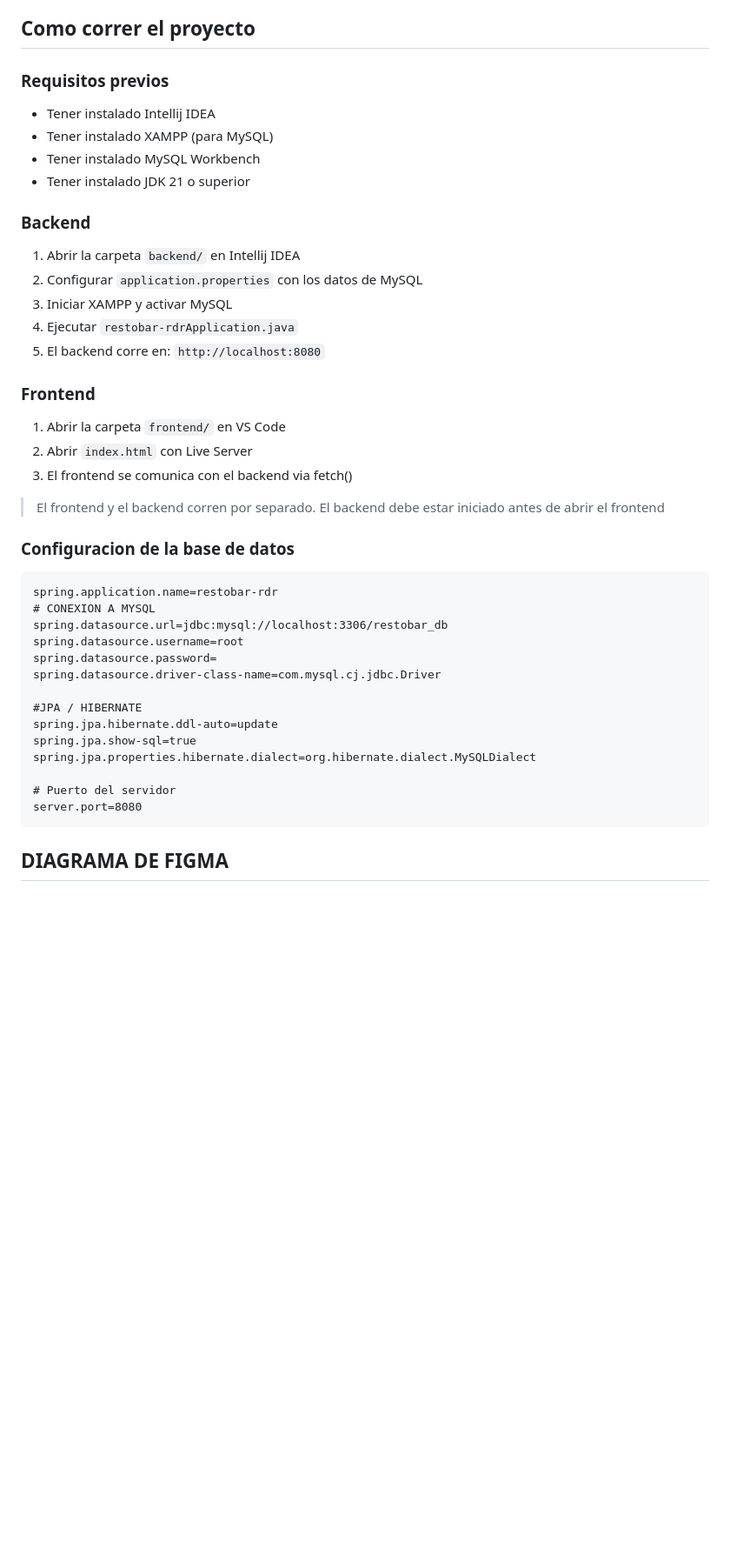
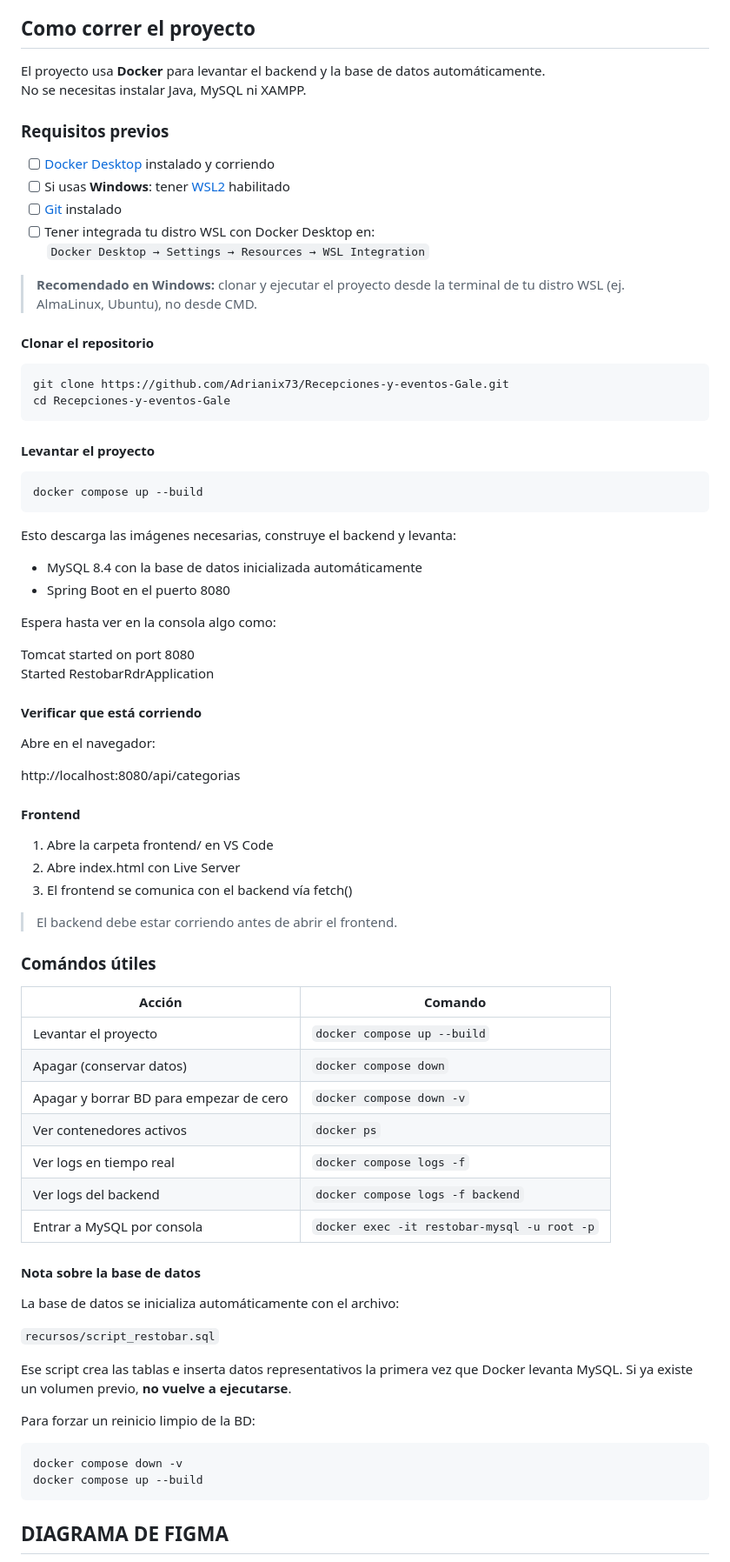
Before and after one commit to Adrianix73/Recepciones-y-eventos-Gale, a Markdown page: README.md, the part around one of its changes. Shown at 87% size. GitHub-like rendering; blank space fills up the shorter version.

Commit message:
Integración de ejecución con docker
Updated README to reflect changes in setup and requirements.

````diff
--- a/README.md
+++ b/README.md
@@ -283,43 +283,80 @@ INSERT INTO detalle_venta (id_venta, id_producto, cantidad, precio_unitario, sub
 - **Seguridad:** Las contraseñas se almacenan hasheadas con BCrypt (hash irreversible con salt automático), nunca entexto plano
 
 ## Como correr el proyecto
+El proyecto usa **Docker** para levantar el backend y la base de datos automáticamente.
+No se necesitas instalar Java, MySQL ni XAMPP.
+
 ### Requisitos previos
-- Tener instalado Intellij IDEA
-- Tener instalado XAMPP (para MySQL)
-- Tener instalado MySQL Workbench
-- Tener instalado JDK 21 o superior
+- [ ] [Docker Desktop](https://www.docker.com/products/docker-desktop/) instalado y corriendo
+- [ ] Si usas **Windows**: tener [WSL2](https://learn.microsoft.com/es-es/windows/wsl/install) habilitado
+- [ ] [Git](https://git-scm.com/) instalado
+- [ ] Tener integrada tu distro WSL con Docker Desktop en:
+  `Docker Desktop → Settings → Resources → WSL Integration`
 
-### Backend
-1. Abrir la carpeta ```backend/``` en Intellij IDEA
-2. Configurar ```application.properties``` con los datos de MySQL
-3. Iniciar XAMPP y activar MySQL
-4. Ejecutar ```restobar-rdrApplication.java```
-5. El backend corre en: ```http://localhost:8080```
+> **Recomendado en Windows:** clonar y ejecutar el proyecto desde la terminal de tu distro WSL (ej. AlmaLinux, Ubuntu), no desde CMD.
 
-### Frontend
-1. Abrir la carpeta ```frontend/``` en VS Code
-2. Abrir ```index.html``` con Live Server
-3. El frontend se comunica con el backend via fetch()
+#### Clonar el repositorio
 
->El frontend y el backend corren por separado. El backend debe estar iniciado antes de abrir el frontend
+```bash
+git clone https://github.com/Adrianix73/Recepciones-y-eventos-Gale.git
+cd Recepciones-y-eventos-Gale
+```
 
-### Configuracion de la base de datos
+#### Levantar el proyecto
 
+```bash
+docker compose up --build
 ```
-spring.application.name=restobar-rdr
-# CONEXION A MYSQL
-spring.datasource.url=jdbc:mysql://localhost:3306/restobar_db
-spring.datasource.username=root
-spring.datasource.password=
-spring.datasource.driver-class-name=com.mysql.cj.jdbc.Driver
 
-#JPA / HIBERNATE
-spring.jpa.hibernate.ddl-auto=update
-spring.jpa.show-sql=true
-spring.jpa.properties.hibernate.dialect=org.hibernate.dialect.MySQLDialect
+Esto descarga las imágenes necesarias, construye el backend y levanta:
 
-# Puerto del servidor
-server.port=8080
+- MySQL 8.4 con la base de datos inicializada automáticamente
+- Spring Boot en el puerto 8080
+
+Espera hasta ver en la consola algo como:
+
+Tomcat started on port 8080
+Started RestobarRdrApplication
+
+#### Verificar que está corriendo
+
+Abre en el navegador:
+
+http://localhost:8080/api/categorias
+
+#### Frontend
+
+1. Abre la carpeta frontend/ en VS Code
+2. Abre index.html con Live Server
+3. El frontend se comunica con el backend vía fetch()
+
+> El backend debe estar corriendo antes de abrir el frontend.
+
+### Comándos útiles
+
+| Acción | Comando |
+|---|---|
+| Levantar el proyecto | `docker compose up --build` |
+| Apagar (conservar datos) | `docker compose down` |
+| Apagar y borrar BD para empezar de cero | `docker compose down -v` |
+| Ver contenedores activos | `docker ps` |
+| Ver logs en tiempo real | `docker compose logs -f` |
+| Ver logs del backend | `docker compose logs -f backend` |
+| Entrar a MySQL por consola | `docker exec -it restobar-mysql -u root -p` |
+
+#### Nota sobre la base de datos
+
+La base de datos se inicializa automáticamente con el archivo:
+
+`recursos/script_restobar.sql`
+
+Ese script crea las tablas e inserta datos representativos la primera vez que Docker levanta MySQL. Si ya existe un volumen previo, **no vuelve a ejecutarse**.
+
+Para forzar un reinicio limpio de la BD:
+
+```bash
+docker compose down -v
+docker compose up --build
 ```
 
 ## DIAGRAMA DE FIGMA
````
Also changed, not shown: other parts of README.md (+3 -3 lines).
